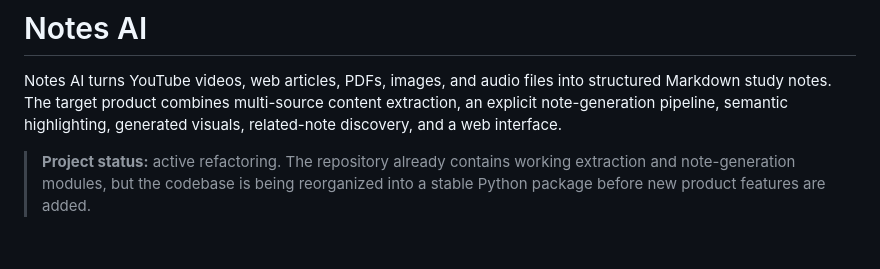
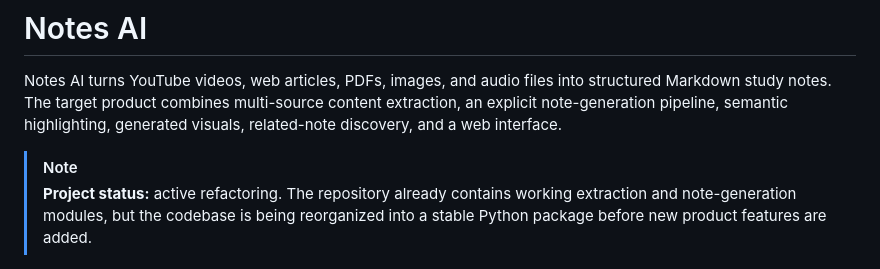
Before and after one commit to sl4shuur/kse-notes-ai, a Markdown page: README.md, the part around the change. GitHub-like rendering.

Commit message:
docs: update README with project status information
Added project status note regarding active refactoring and codebase organization.

```diff
--- a/README.md
+++ b/README.md
@@ -2,6 +2,7 @@
 
 Notes AI turns YouTube videos, web articles, PDFs, images, and audio files into structured Markdown study notes. The target product combines multi-source content extraction, an explicit note-generation pipeline, semantic highlighting, generated visuals, related-note discovery, and a web interface.
 
+> [!NOTE]
 > **Project status:** active refactoring. The repository already contains working extraction and note-generation modules, but the codebase is being reorganized into a stable Python package before new product features are added.
 
 ## Target capabilities
```
